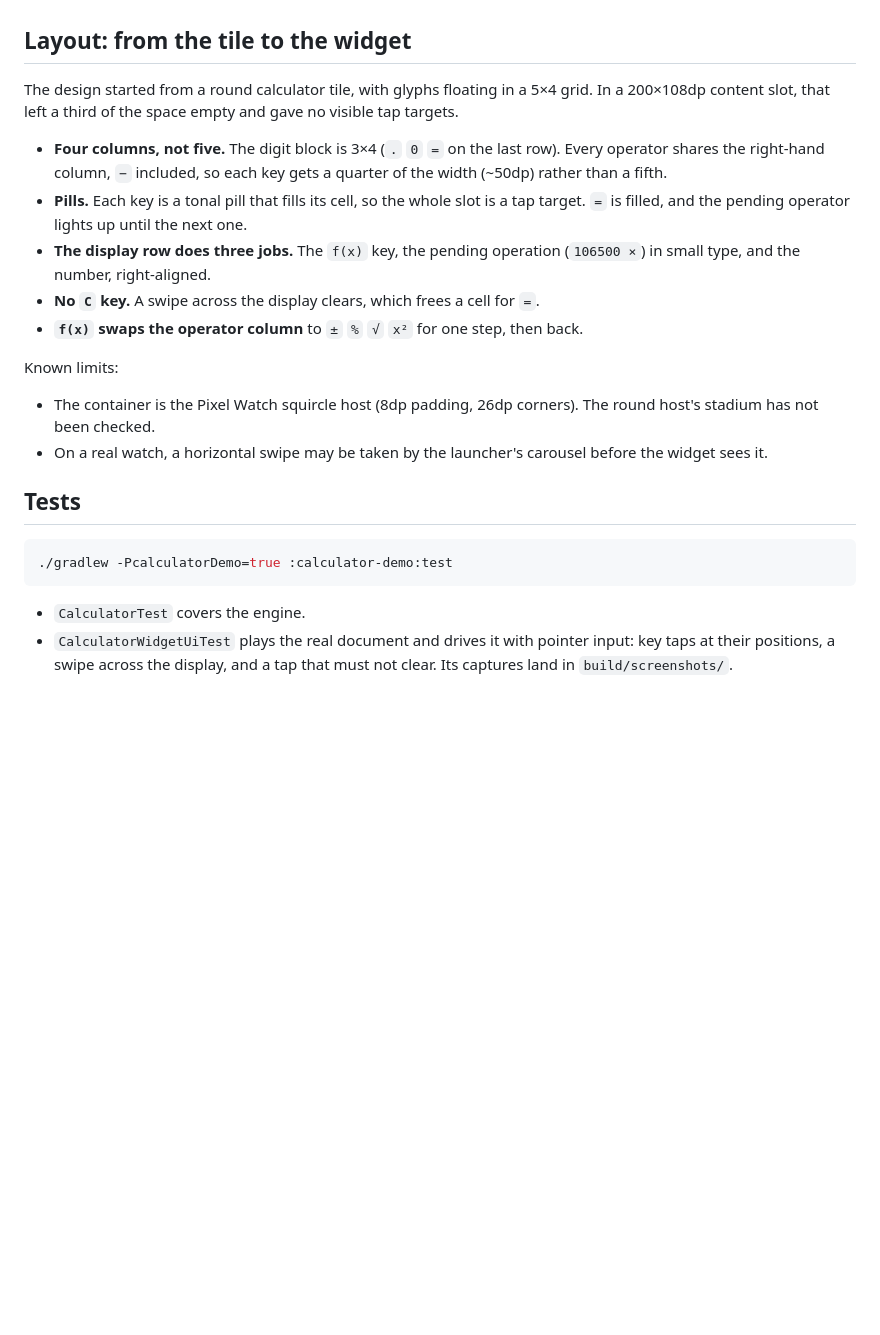
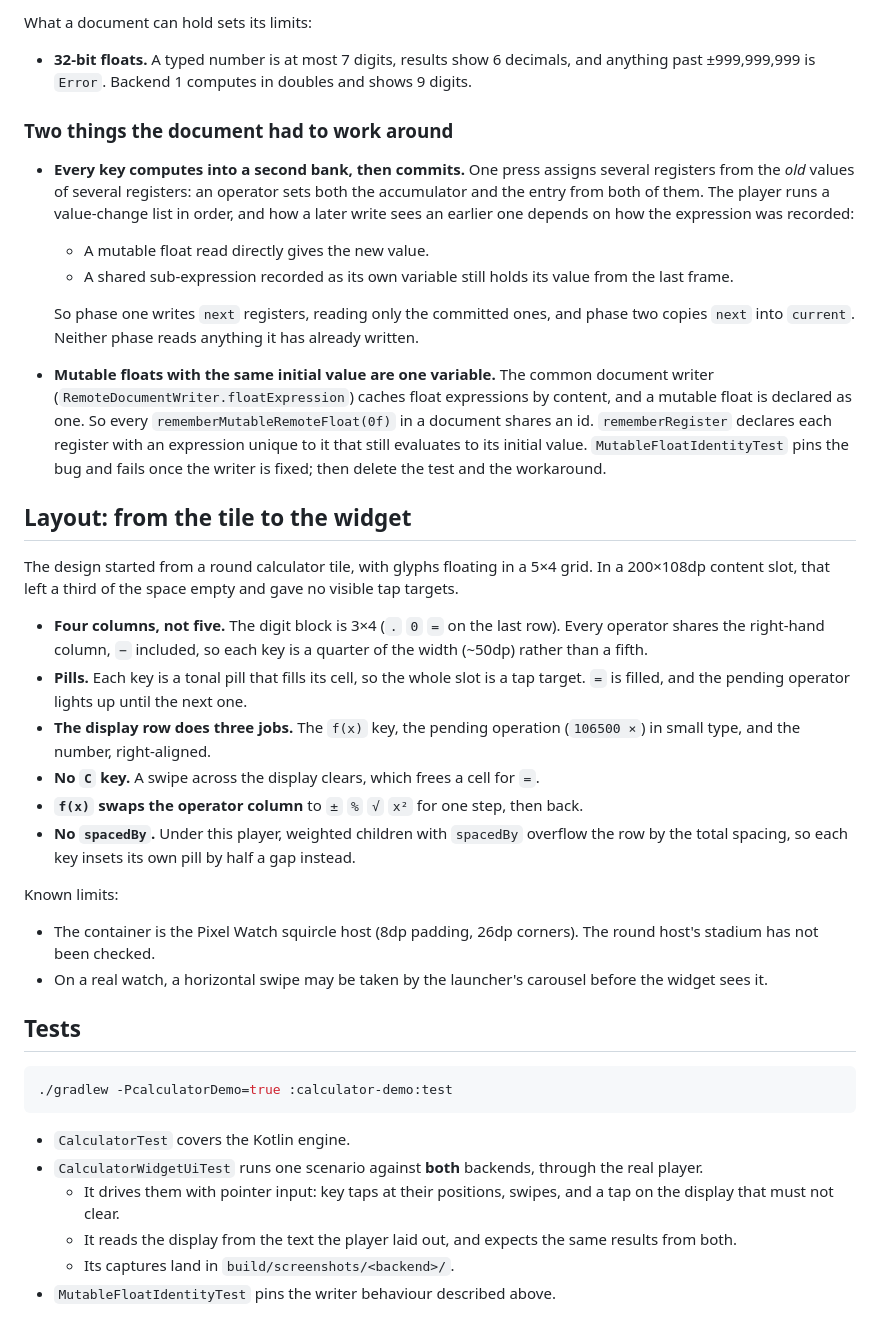
Before and after one commit to yschimke/remote-m3-catalog, a Markdown page: calculator-demo/README.md, the part around one of its changes. Drawn GitHub-style; blank space fills up the shorter version.

````diff
--- a/calculator-demo/README.md
+++ b/calculator-demo/README.md
@@ -42,3 +62,25 @@ Browser Preview, with this repository's published `remote-material3` port.
+What a document can hold sets its limits:
+
+- **32-bit floats.** A typed number is at most 7 digits, results show 6 decimals, and anything past
+  ±999,999,999 is `Error`. Backend 1 computes in doubles and shows 9 digits.
+
+### Two things the document had to work around
+
+- **Every key computes into a second bank, then commits.** One press assigns several registers from
+  the *old* values of several registers: an operator sets both the accumulator and the entry from
+  both of them. The player runs a value-change list in order, and how a later write sees an earlier
+  one depends on how the expression was recorded:
+  - A mutable float read directly gives the new value.
+  - A shared sub-expression recorded as its own variable still holds its value from the last frame.
+
+  So phase one writes `next` registers, reading only the committed ones, and phase two copies
+  `next` into `current`. Neither phase reads anything it has already written.
+- **Mutable floats with the same initial value are one variable.** The common document writer
+  (`RemoteDocumentWriter.floatExpression`) caches float expressions by content, and a mutable float
+  is declared as one. So every `rememberMutableRemoteFloat(0f)` in a document shares an id.
+  `rememberRegister` declares each register with an expression unique to it that still evaluates to
+  its initial value. `MutableFloatIdentityTest` pins the bug and fails once the writer is fixed;
+  then delete the test and the workaround.
 
 ## Layout: from the tile to the widget
 
@@ -46,14 +88,16 @@ The design started from a round calculator tile, with glyphs floating in a 5×4
 200×108dp content slot, that left a third of the space empty and gave no visible tap targets.
 
 - **Four columns, not five.** The digit block is 3×4 (`.` `0` `=` on the last row). Every operator
-  shares the right-hand column, `−` included, so each key gets a quarter of the width (~50dp)
-  rather than a fifth.
+  shares the right-hand column, `−` included, so each key is a quarter of the width (~50dp) rather
+  than a fifth.
 - **Pills.** Each key is a tonal pill that fills its cell, so the whole slot is a tap target. `=`
   is filled, and the pending operator lights up until the next one.
 - **The display row does three jobs.** The `f(x)` key, the pending operation (`106500 ×`) in
   small type, and the number, right-aligned.
 - **No `C` key.** A swipe across the display clears, which frees a cell for `=`.
 - **`f(x)` swaps the operator column** to `±` `%` `√` `x²` for one step, then back.
+- **No `spacedBy`.** Under this player, weighted children with `spacedBy` overflow the row by the
+  total spacing, so each key insets its own pill by half a gap instead.
 
 Known limits:
 
@@ -68,7 +112,10 @@ Known limits:
 ./gradlew -PcalculatorDemo=true :calculator-demo:test
 ```
 
-- `CalculatorTest` covers the engine.
-- `CalculatorWidgetUiTest` plays the real document and drives it with pointer input: key taps at
-  their positions, a swipe across the display, and a tap that must not clear. Its captures land in
-  `build/screenshots/`.
+- `CalculatorTest` covers the Kotlin engine.
+- `CalculatorWidgetUiTest` runs one scenario against **both** backends, through the real player.
+  - It drives them with pointer input: key taps at their positions, swipes, and a tap on the
+    display that must not clear.
+  - It reads the display from the text the player laid out, and expects the same results from both.
+  - Its captures land in `build/screenshots/<backend>/`.
+- `MutableFloatIdentityTest` pins the writer behaviour described above.
````
Also changed, not shown: other parts of calculator-demo/README.md (+39 -19 lines), docs/evidence/calculator-demo-widget.png, 7 other files.
